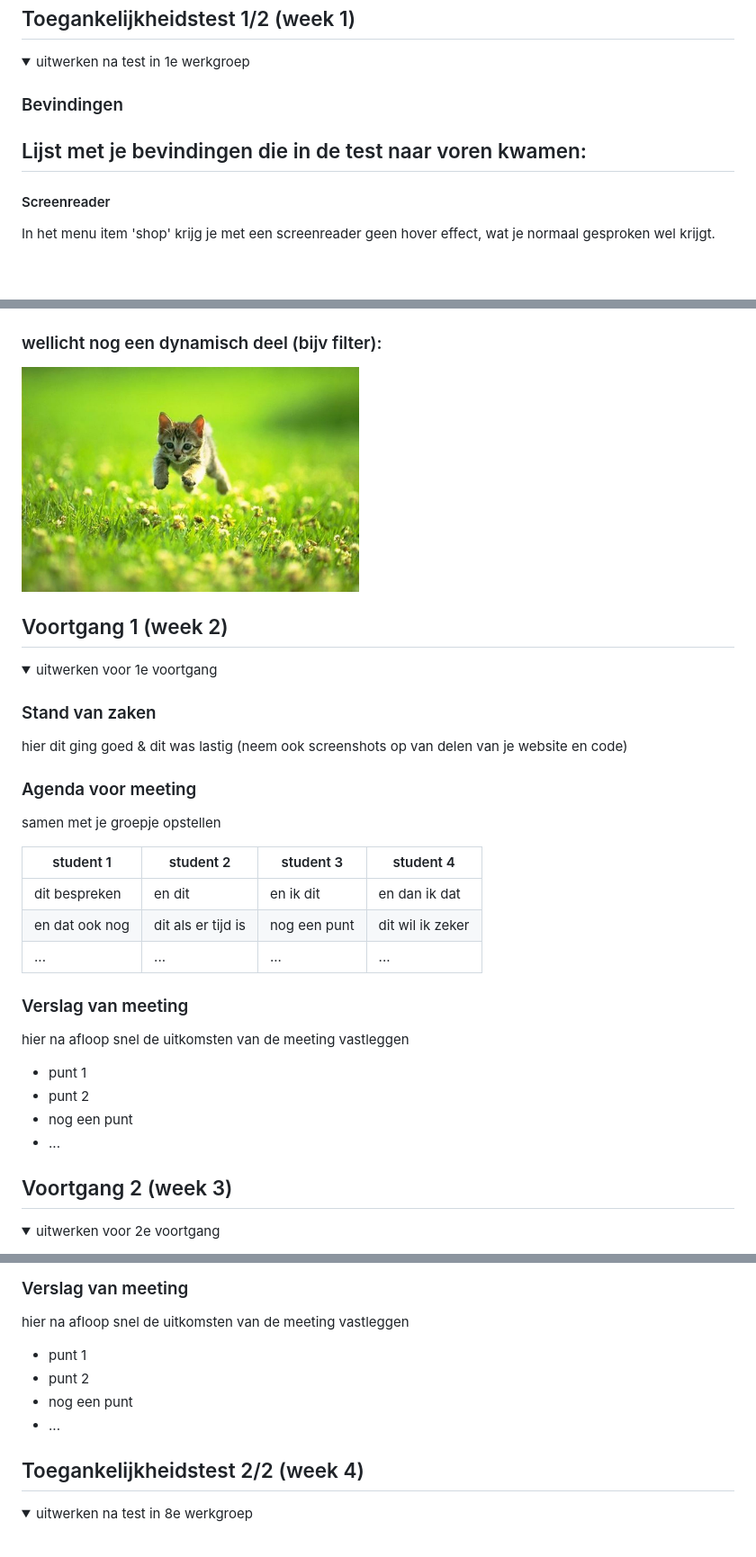
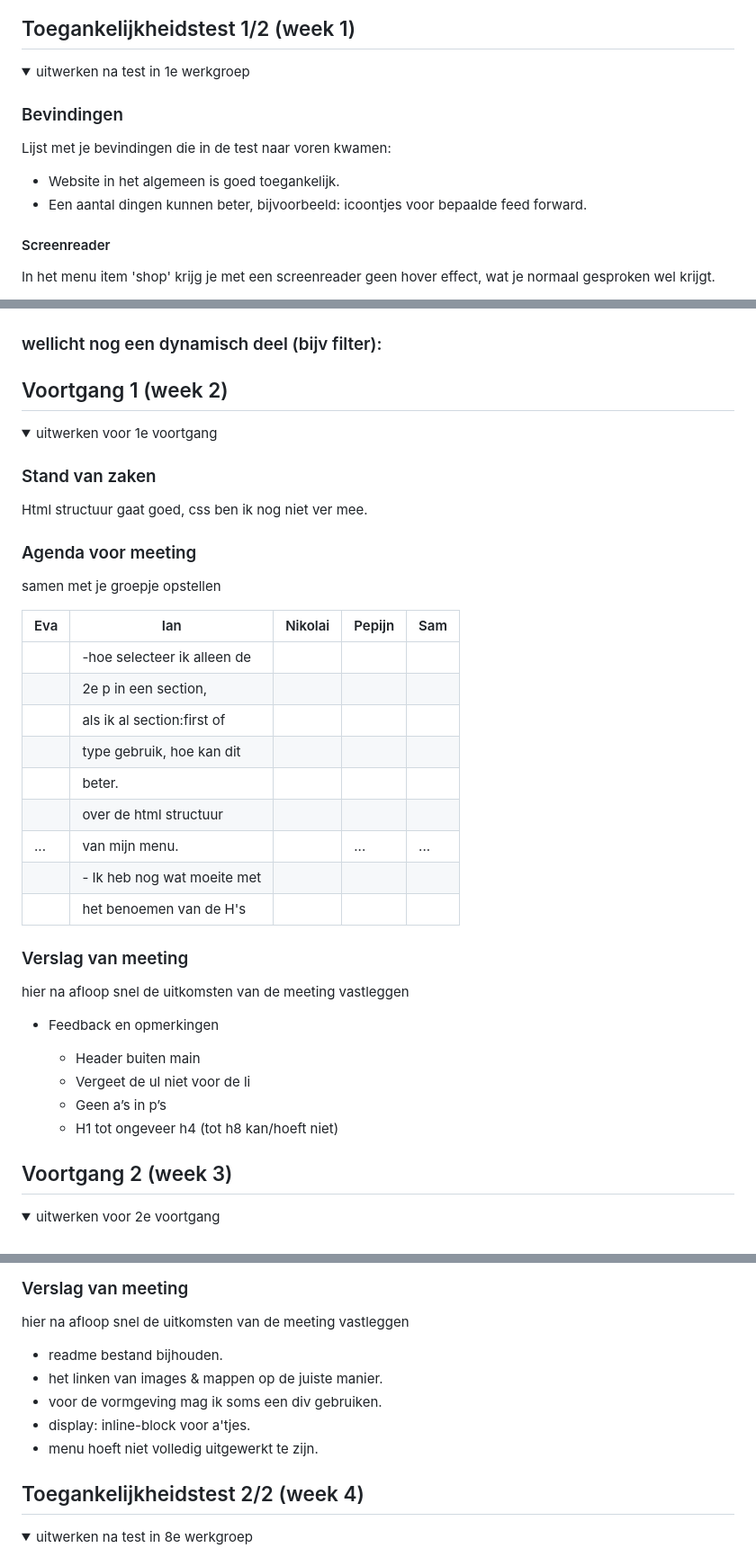
Before and after one commit to ianhoogenboom/FrontendDevelopment, a Markdown page: README.md, 3 parts joined by grey strips. Shown: that part at 90% size. Rendered like a GitHub page; folded sections open; blank space fills up the shorter version.

```diff
--- a/README.md
+++ b/README.md
@@ -76,7 +76,8 @@ Nb. Door *open* toe te voegen aan een *details* element kun je deze standaard op
 
   ### Bevindingen
   Lijst met je bevindingen die in de test naar voren kwamen:
-  -
+  - Website in het algemeen is goed toegankelijk.
+  - Een aantal dingen kunnen beter, bijvoorbeeld: icoontjes voor bepaalde feed forward.
 
   #### Screenreader
   In het menu item 'shop' krijg je met een screenreader geen hover effect, wat je normaal gesproken wel krijgt.
@@ -129,7 +130,7 @@ Knoppen zijn in het algemeen goed te onderscheiden, ook qua grootte.
   <img src="readme-images/dummy-plaatje.jpg" width="375px" alt="breakdown van een dynamisch deel">
 
   ### wellicht nog een dynamisch deel (bijv filter):
-  <img src="readme-images/dummy-plaatje.jpg" width="375px" alt="breakdown van nog een dynamisch deel">
+
 
 </details>
 
@@ -143,26 +144,36 @@ Knoppen zijn in het algemeen goed te onderscheiden, ook qua grootte.
   <summary>uitwerken voor 1e voortgang</summary>
 
   ### Stand van zaken
-  hier dit ging goed & dit was lastig (neem ook screenshots op van delen van je website en code)
+  Html structuur gaat goed, css ben ik nog niet ver mee.
 
 
   ### Agenda voor meeting
   samen met je groepje opstellen
 
-  | student 1      | student 2          | student 3    | student 4        |
-  | ---            | ---                | ---          | ---              |
-  | dit bespreken  | en dit             | en ik dit    | en dan ik dat    |
-  | en dat ook nog | dit als er tijd is | nog een punt | dit wil ik zeker |
-  | ...            | ...                | ...          | ...              |
+  | Eva                              | Ian                        | Nikolai                    | Pepijn           | Sam         |
+  | ---                              | ---                        | ---                        | ---              | ---         |
+  |                                  | -hoe selecteer ik alleen de|                            |                  |             |
+  |                                  | 2e p in een section,       |                            |                  |             |
+  |                                  | als ik al section:first of |                            |                  |             |
+  |                                  | type gebruik, hoe kan dit  |                            |                  |             |
+  |                                  | beter.                     |                            |                  |             |
+  |                                  | over de html structuur     |                            |                  |             |
+  | ...                              | van mijn menu.             |                            | ...              | ...         |
+  |                                  | - Ik heb nog wat moeite met|                            |                  |             |
+  |                                  | het benoemen van de H's    |                            |                  |             |
+
 
 
   ### Verslag van meeting
   hier na afloop snel de uitkomsten van de meeting vastleggen
 
-  - punt 1
-  - punt 2
-  - nog een punt
-  - ...
+  * Feedback en opmerkingen
+
+    - Header buiten main
+    - Vergeet de ul niet voor de li
+    - Geen a’s in p’s
+    - H1 tot ongeveer h4 (tot h8 kan/hoeft niet)
+
 
 </details>
 
@@ -196,10 +213,11 @@ Knoppen zijn in het algemeen goed te onderscheiden, ook qua grootte.
   ### Verslag van meeting
   hier na afloop snel de uitkomsten van de meeting vastleggen
 
-  - punt 1
-  - punt 2
-  - nog een punt
-- ...
+  - readme bestand bijhouden.
+  - het linken van images & mappen op de juiste manier.
+  - voor de vormgeving mag ik soms een div gebruiken.
+  - display: inline-block voor a'tjes.
+  - menu hoeft niet volledig uitgewerkt te zijn.
 
 </details>
 
```
Also changed, not shown: other parts of README.md (+10 -4 lines), readme-images/voortgangW2abonnementen.png (added), readme-images/voortgangW2sapkuur.png (added), readme-images/voortgangW2shockfreeze.png (added), 1 other file.
